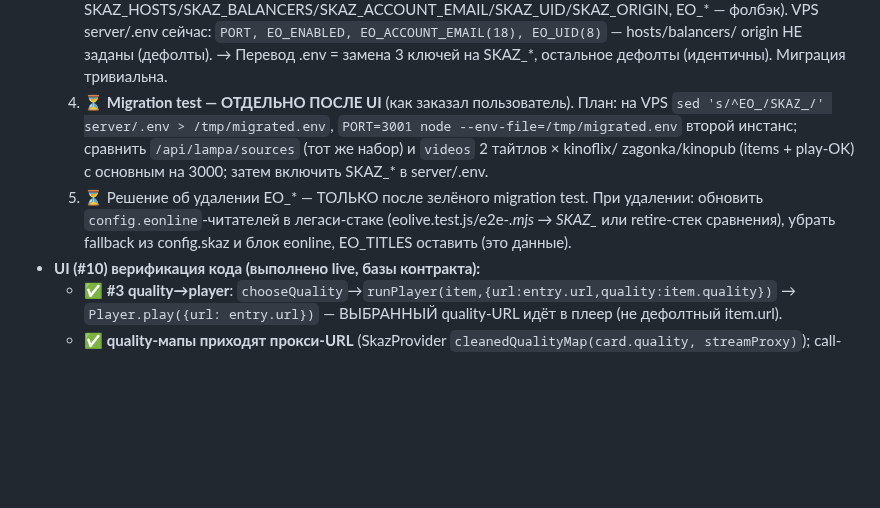
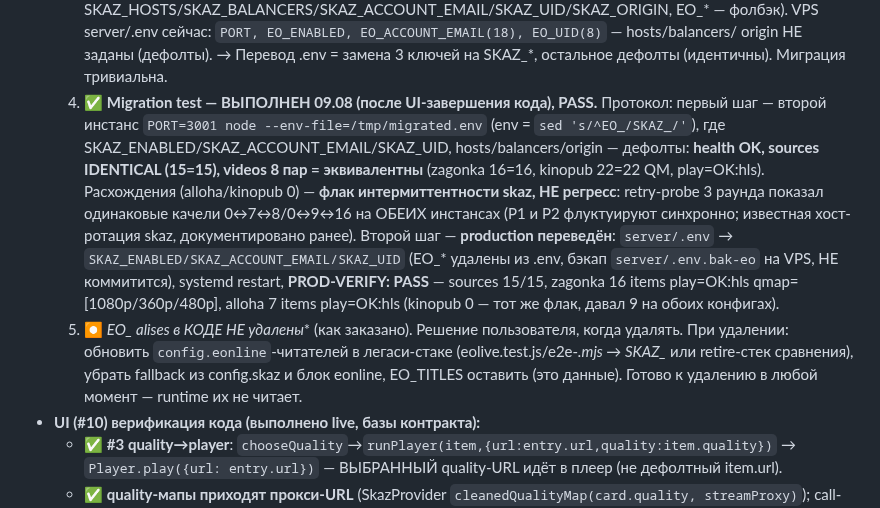
Before and after one commit to dorofeev200/Maniya_Online, a Markdown page: docs/action-plan.md, the part around the change. Drawn GitHub-style; blank space fills up the shorter version.

Commit message:
docs: migration test PASS (second instance + production flip to SKAZ_*), EO_* aliases kept in code
Co-Authored-By: Claude Opus 5 (1M context) <noreply@anthropic.com>

```diff
--- a/docs/action-plan.md
+++ b/docs/action-plan.md
@@ -53,13 +53,21 @@
      server/.env сейчас: `PORT, EO_ENABLED, EO_ACCOUNT_EMAIL(18), EO_UID(8)` — hosts/balancers/
      origin НЕ заданы (дефолты). → Перевод .env = замена 3 ключей на SKAZ_*, остальное дефолты
      (идентичны). Миграция тривиальна.
-  4. ⏳ **Migration test — ОТДЕЛЬНО ПОСЛЕ UI** (как заказал пользователь). План: на VPS
-     `sed 's/^EO_/SKAZ_/' server/.env > /tmp/migrated.env`, `PORT=3001 node --env-file=/tmp/migrated.env`
-     второй инстанс; сравнить `/api/lampa/sources` (тот же набор) и `videos` 2 тайтлов × kinoflix/
-     zagonka/kinopub (items + play-OK) с основным на 3000; затем включить SKAZ_* в server/.env.
-  5. ⏳ Решение об удалении EO_* — ТОЛЬКО после зелёного migration test. При удалении: обновить
-     `config.eonline`-читателей в легаси-стаке (eolive.test.js/e2e-*.mjs → SKAZ_* или retire-стек
-     сравнения), убрать fallback из config.skaz и блок eonline, EO_TITLES оставить (это данные).
+  4. ✅ **Migration test — ВЫПОЛНЕН 09.08 (после UI-завершения кода), PASS.** Протокол: первый
+     шаг — второй инстанс `PORT=3001 node --env-file=/tmp/migrated.env` (env = `sed 's/^EO_/SKAZ_/'`),
+     где SKAZ_ENABLED/SKAZ_ACCOUNT_EMAIL/SKAZ_UID, hosts/balancers/origin — дефолты: **health OK,
+     sources IDENTICAL (15=15), videos 8 пар = эквивалентны** (zagonka 16=16, kinopub 22=22 QM,
+     play=OK:hls). Расхождения (alloha/kinopub 0) — **флак интермиттентности skaz, НЕ регресс**:
+     retry-probe 3 раунда показал одинаковые качели 0↔7↔8/0↔9↔16 на ОБЕИХ инстансах (P1 и P2
+     флуктуируют синхронно; известная хост-ротация skaz, документировано ранее). Второй шаг —
+     **production переведён**: `server/.env` → `SKAZ_ENABLED/SKAZ_ACCOUNT_EMAIL/SKAZ_UID`
+     (EO_* удалены из .env, бэкап `server/.env.bak-eo` на VPS, НЕ коммитится), systemd restart,
+     **PROD-VERIFY: PASS** — sources 15/15, zagonka 16 items play=OK:hls qmap=[1080p/360p/480p],
+     alloha 7 items play=OK:hls (kinopub 0 — тот же флак, давал 9 на обоих конфигах).
+  5. ⏺ **EO_* alises в КОДЕ НЕ удалены** (как заказано). Решение пользователя, когда удалять.
+     При удалении: обновить `config.eonline`-читателей в легаси-стаке (eolive.test.js/e2e-*.mjs →
+     SKAZ_* или retire-стек сравнения), убрать fallback из config.skaz и блок eonline,
+     EO_TITLES оставить (это данные). Готово к удалению в любой момент — runtime их не читает.
 - **UI (#10) верификация кода (выполнено live, базы контракта):**
   - ✅ **#3 quality→player**: `chooseQuality`→`runPlayer(item,{url:entry.url,quality:item.quality})` →
     `Player.play({url: entry.url})` — ВЫБРАННЫЙ quality-URL идёт в плеер (не дефолтный item.url).
```
